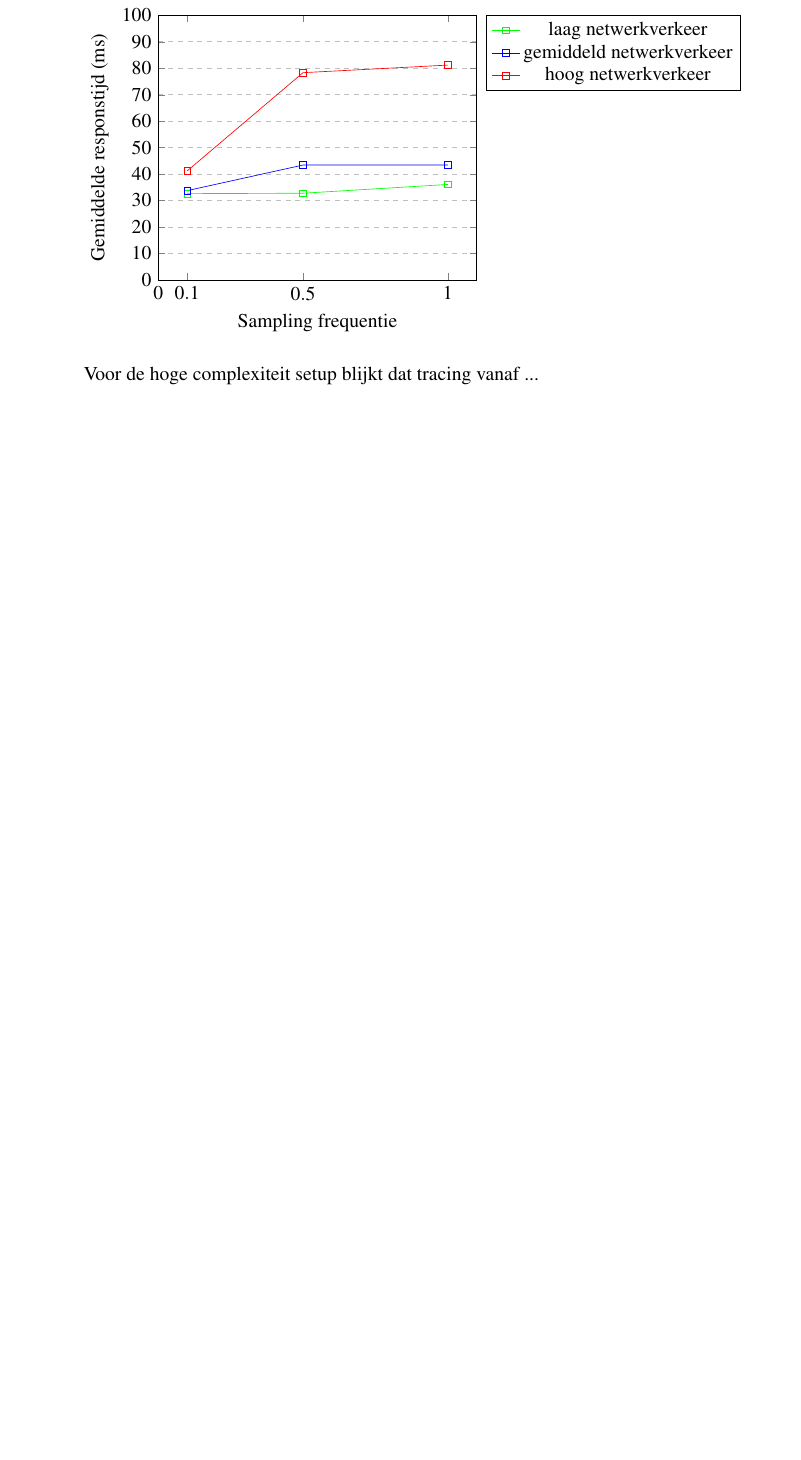
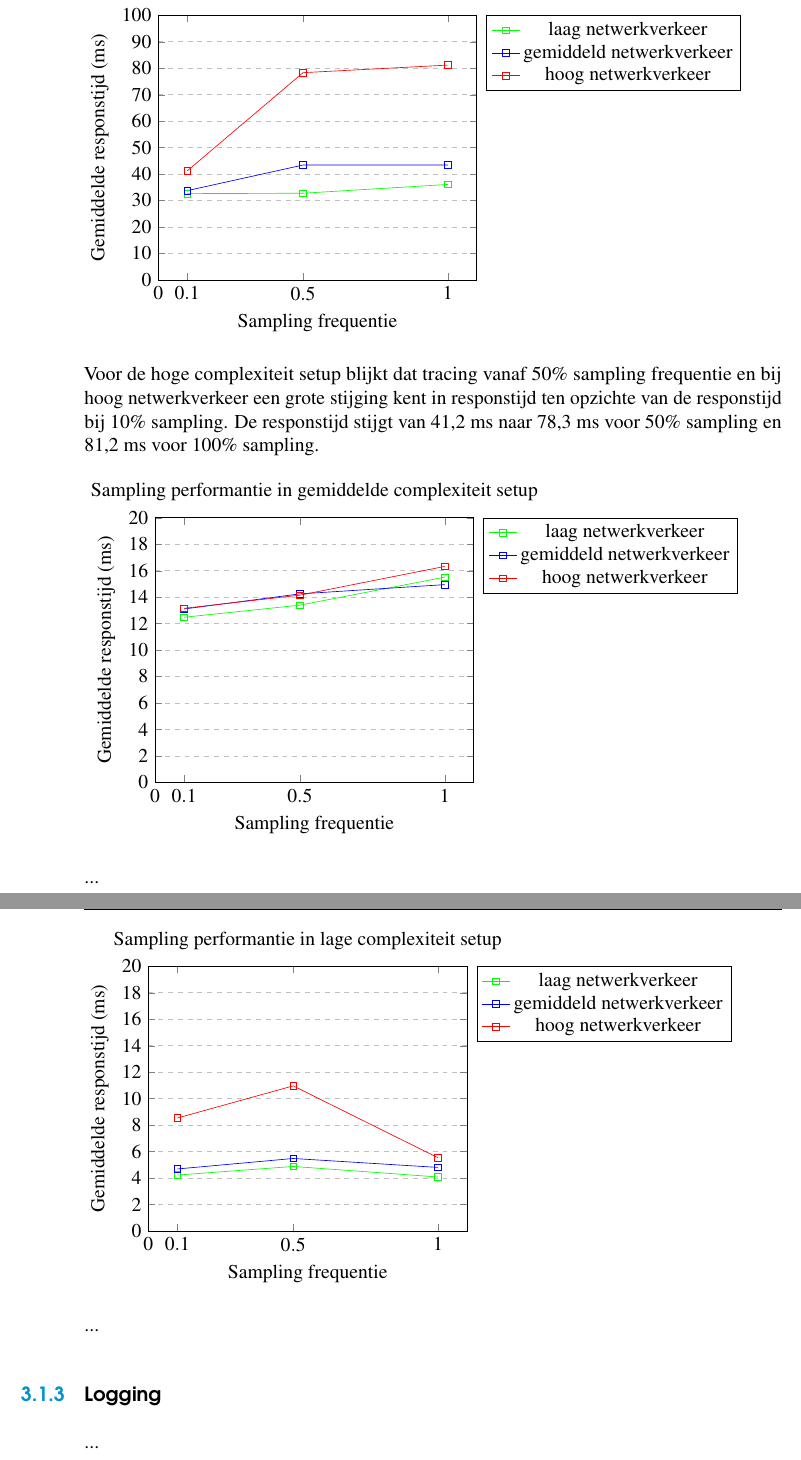
Before and after one commit to feveraer/bachproef, a LaTeX thesis (bachproef-tin.tex, which reads onderzoek.tex): part of page 24 of 31 before the commit and two parts of pages 24 and 25 of 33 after it, the two joined at a grey line, cut so that both start at the same text, the shorter picture padded with empty space. Compiled offline with pdfLaTeX.

Commit message:
aanvullingen + testen

```diff
--- a/onderzoek.tex
+++ b/onderzoek.tex
@@ -167,4 +167,94 @@ Dit onderzoek gaat na welke performantiegevolgen verschillende sampling percenta
 \end{axis}
 \end{tikzpicture}
 
-Voor de hoge complexiteit setup blijkt dat tracing vanaf ...
+Voor de hoge complexiteit setup blijkt dat tracing vanaf 50\% sampling frequentie en bij hoog netwerkverkeer een grote stijging kent in responstijd ten opzichte van de responstijd bij 10\% sampling. De responstijd stijgt van 41,2 ms naar 78,3 ms voor 50\% sampling en 81,2 ms voor 100\% sampling.
+
+\begin{tikzpicture}
+\begin{axis}[
+    title={Sampling performantie in gemiddelde complexiteit setup},
+    xlabel={Sampling frequentie},
+    ylabel={Gemiddelde responstijd (ms)},
+    xmin=0, xmax=1.1,
+    ymin=0, ymax=20,
+    xtick={0, 0.1, 0.5, 1},
+    ytick={0, 2, 4, 6, 8, 10, 12, 14, 16, 18, 20},
+    %xticklabel style={/pgf/number format/.cd,frac,frac TeX=\displaystyle\frac},
+    legend pos=outer north east,
+    ymajorgrids=true,
+    grid style=dashed,
+    xlabel near ticks,
+    ylabel near ticks
+]
+
+\addplot[
+    color=green,
+    mark=square,
+    ]
+    coordinates {(0.1,12.482)(0.5,13.398)(1,15.514)};
+
+\addplot[
+    color=blue,
+    mark=square,
+    ]
+    coordinates {(0.1,13.109)(0.5,14.249)(1,14.948)};
+
+\addplot[
+    color=red,
+    mark=square,
+    ]
+    coordinates {(0.1,13.158)(0.5,14.153)(1,16.325)};
+
+\addlegendentry{laag netwerkverkeer}
+\addlegendentry{gemiddeld netwerkverkeer}
+\addlegendentry{hoog netwerkverkeer}
+\end{axis}
+\end{tikzpicture}
+
+...
+
+\begin{tikzpicture}
+\begin{axis}[
+    title={Sampling performantie in lage complexiteit setup},
+    xlabel={Sampling frequentie},
+    ylabel={Gemiddelde responstijd (ms)},
+    xmin=0, xmax=1.1,
+    ymin=0, ymax=20,
+    xtick={0, 0.1, 0.5, 1},
+    ytick={0, 2, 4, 6, 8, 10, 12, 14, 16, 18, 20},
+    %xticklabel style={/pgf/number format/.cd,frac,frac TeX=\displaystyle\frac},
+    legend pos=outer north east,
+    ymajorgrids=true,
+    grid style=dashed,
+    xlabel near ticks,
+    ylabel near ticks
+]
+
+\addplot[
+    color=green,
+    mark=square,
+    ]
+    coordinates {(0.1,4.225)(0.5,4.875)(1,4.08)};
+
+\addplot[
+    color=blue,
+    mark=square,
+    ]
+    coordinates {(0.1,4.685)(0.5,5.477)(1,4.802)};
+
+\addplot[
+    color=red,
+    mark=square,
+    ]
+    coordinates {(0.1,8.535)(0.5,10.964)(1,5.531)};
+
+\addlegendentry{laag netwerkverkeer}
+\addlegendentry{gemiddeld netwerkverkeer}
+\addlegendentry{hoog netwerkverkeer}
+\end{axis}
+\end{tikzpicture}
+
+...
+
+\subsection{Logging}
+
+...
```
Also changed, not shown: conclusie.tex (+0 -2 lines), bachproef-tin.pdf, img/benchmark/sample_10_complexity_low_c_1000.PNG (added), img/benchmark/sample_10_complexity_low_c_20.PNG (added), img/benchmark/sample_10_complexity_low_c_200.PNG (added), img/benchmark/sample_10_complexity_med_c_1000.PNG (added), img/benchmark/sample_10_complexity_med_c_20.PNG (added), img/benchmark/sample_10_complexity_med_c_200.PNG (added).
